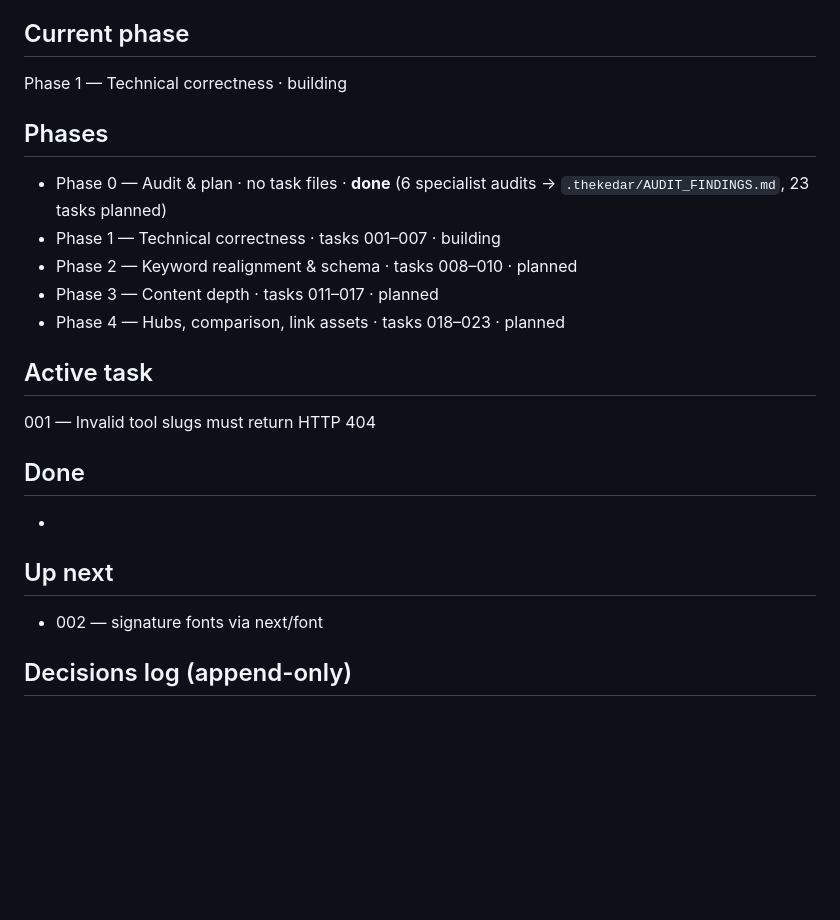
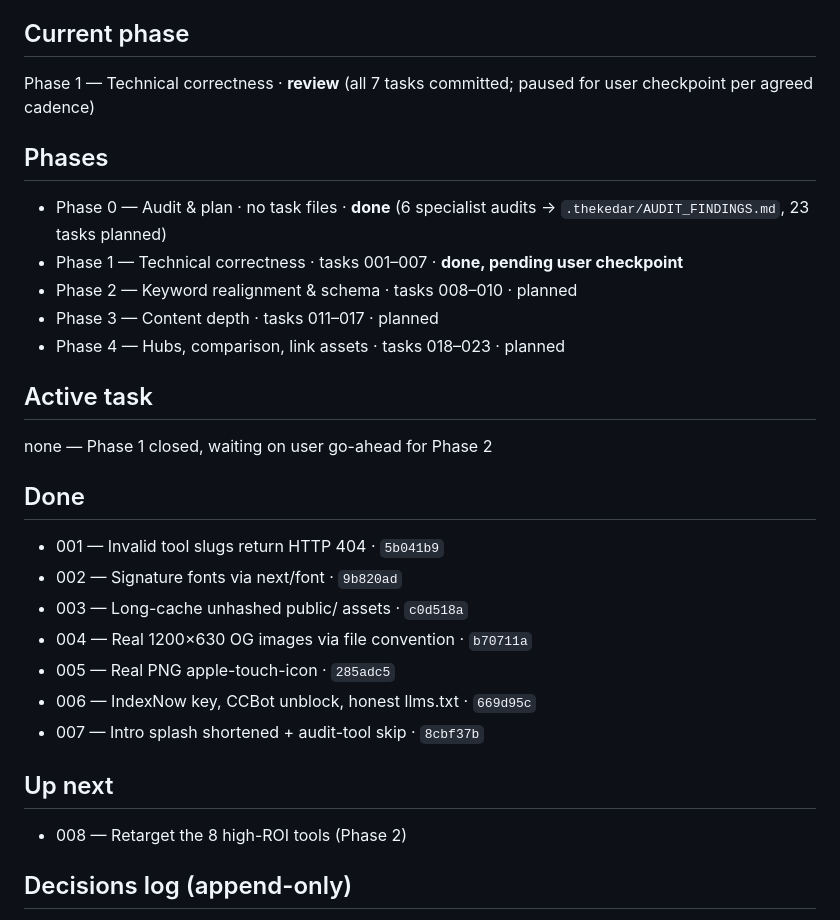
Before and after one commit to soumyachk101/PDF_Master, a Markdown page: .thekedar/PROJECT_STATE.md, the part around one of its changes. Rendered like a GitHub page; blank space fills up the shorter version.

```diff
--- a/.thekedar/PROJECT_STATE.md
+++ b/.thekedar/PROJECT_STATE.md
@@ -11,29 +11,35 @@ Current goal: take SEO from "good on-page" to top-notch — per-tool keyword tar
 
 ## Current phase
 
-Phase 1 — Technical correctness · building
+Phase 1 — Technical correctness · **review** (all 7 tasks committed; paused for user checkpoint per agreed cadence)
 
 ## Phases
 
 <!-- Phase N — name · tasks NNN–NNN · planned | building | done -->
 - Phase 0 — Audit & plan · no task files · **done** (6 specialist audits → `.thekedar/AUDIT_FINDINGS.md`, 23 tasks planned)
-- Phase 1 — Technical correctness · tasks 001–007 · building
+- Phase 1 — Technical correctness · tasks 001–007 · **done, pending user checkpoint**
 - Phase 2 — Keyword realignment & schema · tasks 008–010 · planned
 - Phase 3 — Content depth · tasks 011–017 · planned
 - Phase 4 — Hubs, comparison, link assets · tasks 018–023 · planned
 
 ## Active task
 
-001 — Invalid tool slugs must return HTTP 404
+none — Phase 1 closed, waiting on user go-ahead for Phase 2
 
 ## Done
 
 <!-- newest last -->
--
+- 001 — Invalid tool slugs return HTTP 404 · `5b041b9`
+- 002 — Signature fonts via next/font · `9b820ad`
+- 003 — Long-cache unhashed public/ assets · `c0d518a`
+- 004 — Real 1200×630 OG images via file convention · `b70711a`
+- 005 — Real PNG apple-touch-icon · `285adc5`
+- 006 — IndexNow key, CCBot unblock, honest llms.txt · `669d95c`
+- 007 — Intro splash shortened + audit-tool skip · `8cbf37b`
 
 ## Up next
 
-- 002 — signature fonts via next/font
+- 008 — Retarget the 8 high-ROI tools (Phase 2)
 
 ## Decisions log (append-only)
 
```
Also changed, not shown: other parts of .thekedar/PROJECT_STATE.md (+34 -2 lines), .thekedar/changes/task-007.md (+1 -1 lines).
